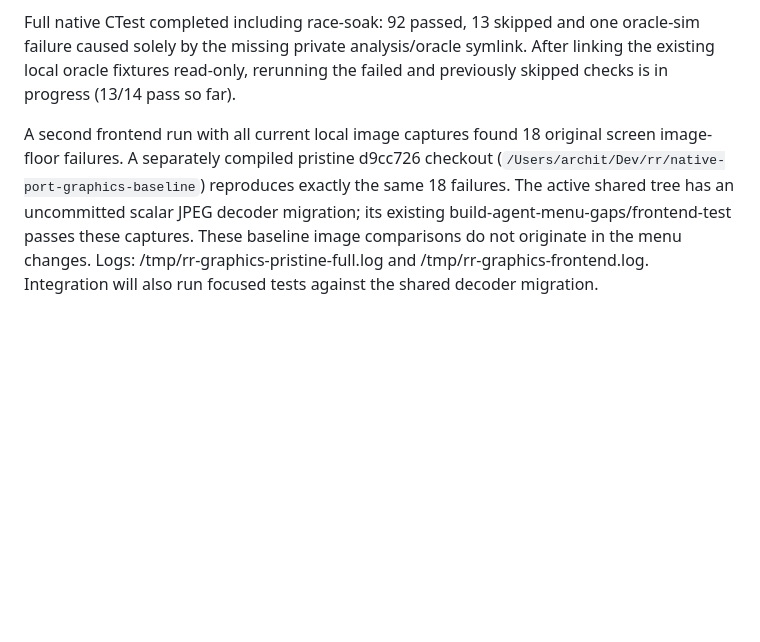
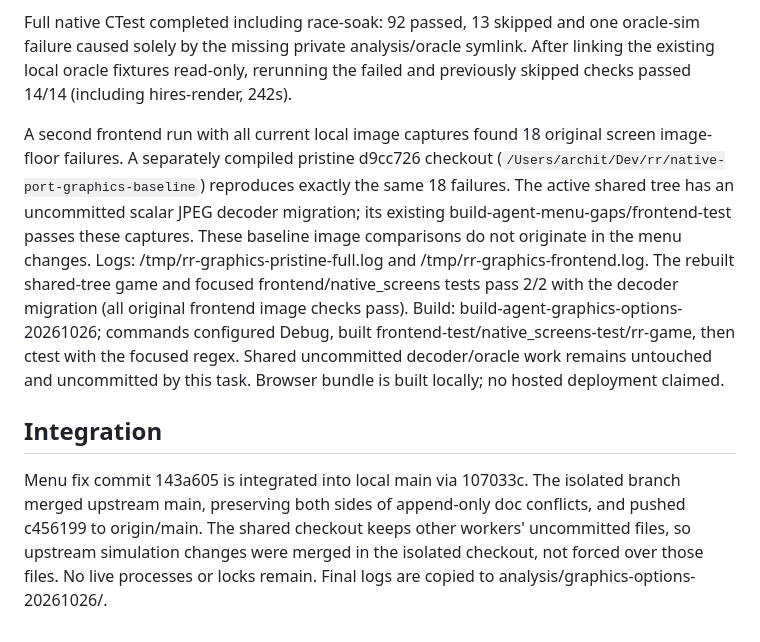
Before and after one commit to JovaniTarnowski/road-rash, a Markdown page: docs/agent-handoffs/graphics-options-fix-20261026.md, the part around the change. Rendered like a GitHub page; blank space fills up the shorter version.

Commit message:
docs: record graphics options integration and completed validation

```diff
--- a/docs/agent-handoffs/graphics-options-fix-20261026.md
+++ b/docs/agent-handoffs/graphics-options-fix-20261026.md
@@ -55,7 +55,7 @@ runtime smoke claimed.
 Full native CTest completed including race-soak: 92 passed, 13 skipped and one
 oracle-sim failure caused solely by the missing private analysis/oracle symlink.
 After linking the existing local oracle fixtures read-only, rerunning the failed
-and previously skipped checks is in progress (13/14 pass so far).
+and previously skipped checks passed 14/14 (including hires-render, 242s).
 
 A second frontend run with all current local image captures found 18 original
 screen image-floor failures. A separately compiled pristine d9cc726 checkout
@@ -63,5 +63,18 @@ screen image-floor failures. A separately compiled pristine d9cc726 checkout
 same 18 failures. The active shared tree has an uncommitted scalar JPEG decoder
 migration; its existing build-agent-menu-gaps/frontend-test passes these captures.
 These baseline image comparisons do not originate in the menu changes. Logs:
-/tmp/rr-graphics-pristine-full.log and /tmp/rr-graphics-frontend.log. Integration
-will also run focused tests against the shared decoder migration.
+/tmp/rr-graphics-pristine-full.log and /tmp/rr-graphics-frontend.log. The rebuilt shared-tree game and focused frontend/native_screens tests pass
+2/2 with the decoder migration (all original frontend image checks pass).
+Build: build-agent-graphics-options-20261026; commands configured Debug, built
+frontend-test/native_screens-test/rr-game, then ctest with the focused regex.
+Shared uncommitted decoder/oracle work remains untouched and uncommitted by
+this task. Browser bundle is built locally; no hosted deployment claimed.
+
+## Integration
+
+Menu fix commit 143a605 is integrated into local main via 107033c. The isolated
+branch merged upstream main, preserving both sides of append-only doc conflicts,
+and pushed c456199 to origin/main. The shared checkout keeps other workers'
+uncommitted files, so upstream simulation changes were merged in the isolated
+checkout, not forced over those files. No live processes or locks remain.
+Final logs are copied to analysis/graphics-options-20261026/.
```
